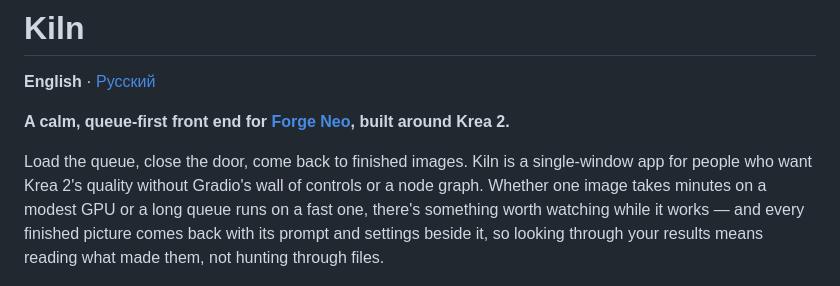
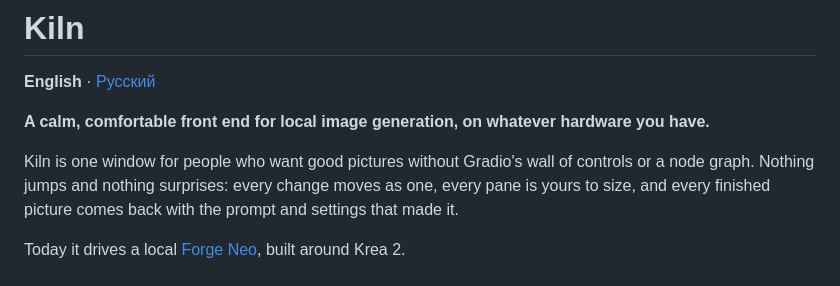
Before and after one commit to KirillRepinArt/kiln, a Markdown page: README.md, the part around the change. Drawn GitHub-style.

```diff
--- a/README.md
+++ b/README.md
@@ -2,13 +2,11 @@
 
 **English** · [Русский](README.ru.md)
 
-**A calm, queue-first front end for [Forge Neo](https://github.com/Haoming02/sd-webui-forge-classic/tree/neo), built around Krea 2.**
+**A calm, comfortable front end for local image generation, on whatever hardware you have.**
 
-Load the queue, close the door, come back to finished images. Kiln is a single-window app for people who want
-Krea 2's quality without Gradio's wall of controls or a node graph. Whether one image takes minutes on a modest GPU
-or a long queue runs on a fast one, there's something worth watching while it works — and every finished picture
-comes back with its prompt and settings beside it, so looking through your results means reading what made them,
-not hunting through files.
+Kiln is one window for people who want good pictures without Gradio's wall of controls or a node graph. Nothing jumps and nothing surprises: every change moves as one, every pane is yours to size, and every finished picture comes back with the prompt and settings that made it.
+
+Today it drives a local [Forge Neo](https://github.com/Haoming02/sd-webui-forge-classic/tree/neo), built around Krea 2.
 
 ![Kiln — the Gallery: a finished picture on its glass plate, its prompt beside it](docs/screenshot.jpg)
 
```
Also changed, not shown: CHANGELOG.md (+14 -0 lines), README.ru.md (+4 -6 lines).
